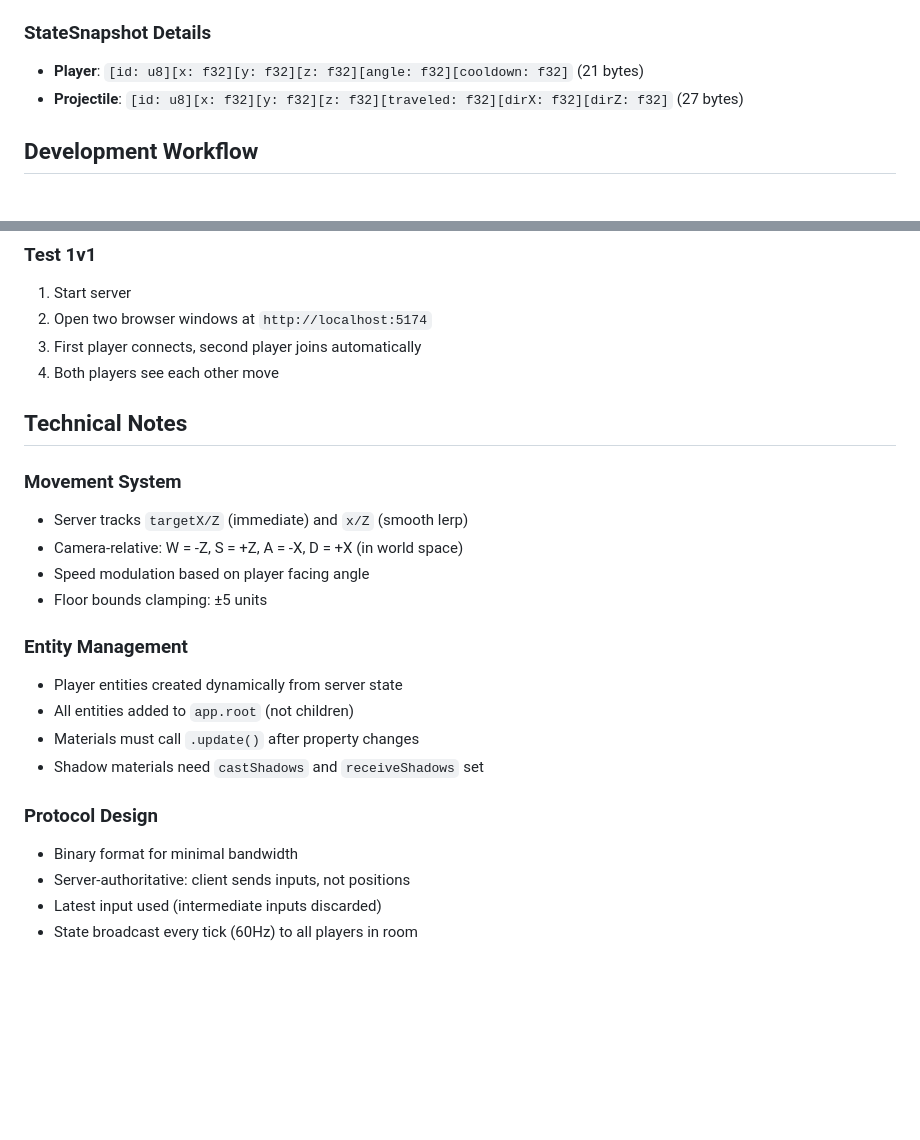
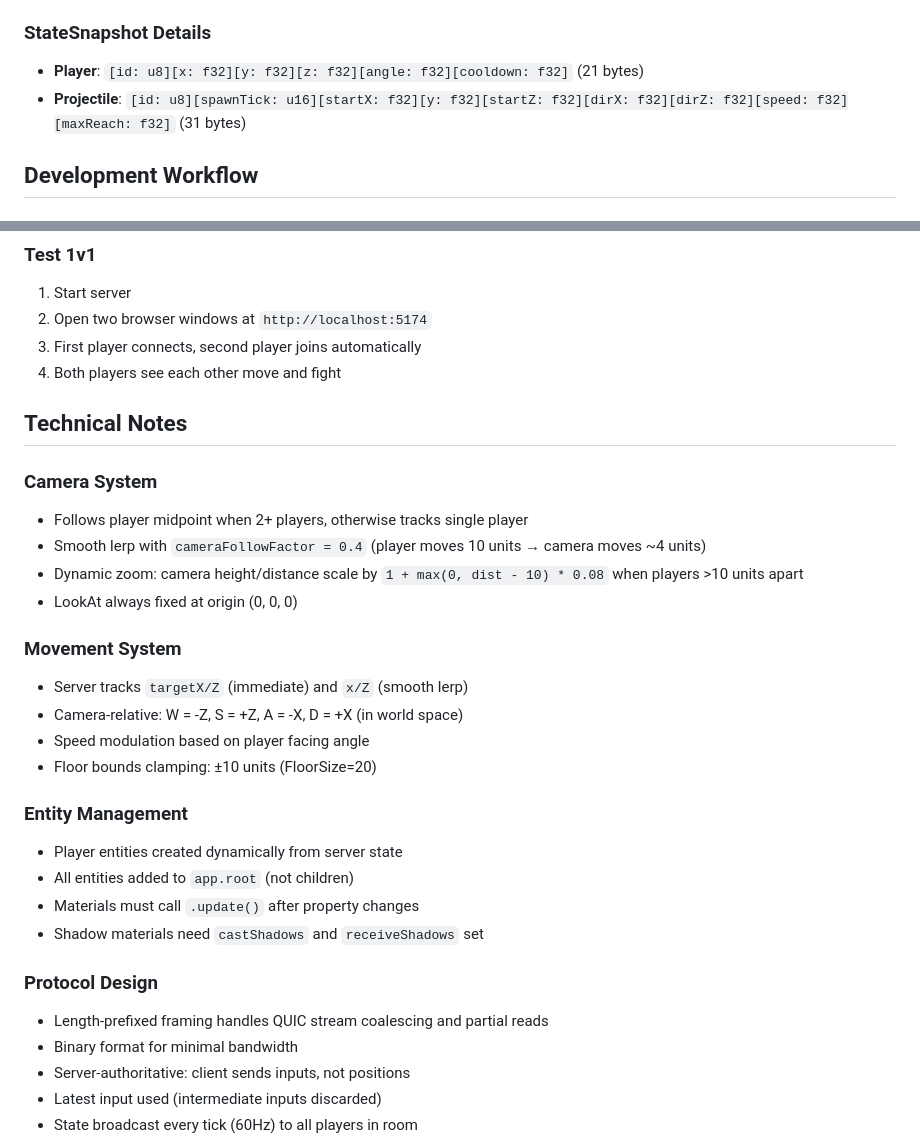
Before and after one commit to arifyaman/mirrorDuel, a Markdown page: AGENTS.md, 2 parts joined by grey strips. Rendered like a GitHub page; blank space fills up the shorter version.

```diff
--- a/AGENTS.md
+++ b/AGENTS.md
@@ -135,7 +161,7 @@ mirrorDuel/
 
 ### StateSnapshot Details
 - **Player**: `[id: u8][x: f32][y: f32][z: f32][angle: f32][cooldown: f32]` (21 bytes)
-- **Projectile**: `[id: u8][x: f32][y: f32][z: f32][traveled: f32][dirX: f32][dirZ: f32]` (27 bytes)
+- **Projectile**: `[id: u8][spawnTick: u16][startX: f32][y: f32][startZ: f32][dirX: f32][dirZ: f32][speed: f32][maxReach: f32]` (31 bytes)
 
 ## Development Workflow
 
@@ -156,15 +182,21 @@ cd client && npm run dev
 1. Start server
 2. Open two browser windows at `http://localhost:5174`
 3. First player connects, second player joins automatically
-4. Both players see each other move
+4. Both players see each other move and fight
 
 ## Technical Notes
+
+### Camera System
+- Follows player midpoint when 2+ players, otherwise tracks single player
+- Smooth lerp with `cameraFollowFactor = 0.4` (player moves 10 units → camera moves ~4 units)
+- Dynamic zoom: camera height/distance scale by `1 + max(0, dist - 10) * 0.08` when players >10 units apart
+- LookAt always fixed at origin (0, 0, 0)
 
 ### Movement System
 - Server tracks `targetX/Z` (immediate) and `x/Z` (smooth lerp)
 - Camera-relative: W = -Z, S = +Z, A = -X, D = +X (in world space)
 - Speed modulation based on player facing angle
-- Floor bounds clamping: ±5 units
+- Floor bounds clamping: ±10 units (FloorSize=20)
 
 ### Entity Management
 - Player entities created dynamically from server state
@@ -173,6 +205,7 @@ cd client && npm run dev
 - Shadow materials need `castShadows` and `receiveShadows` set
 
 ### Protocol Design
+- Length-prefixed framing handles QUIC stream coalescing and partial reads
 - Binary format for minimal bandwidth
 - Server-authoritative: client sends inputs, not positions
 - Latest input used (intermediate inputs discarded)
```
Also changed, not shown: other parts of AGENTS.md (+58 -32 lines).
